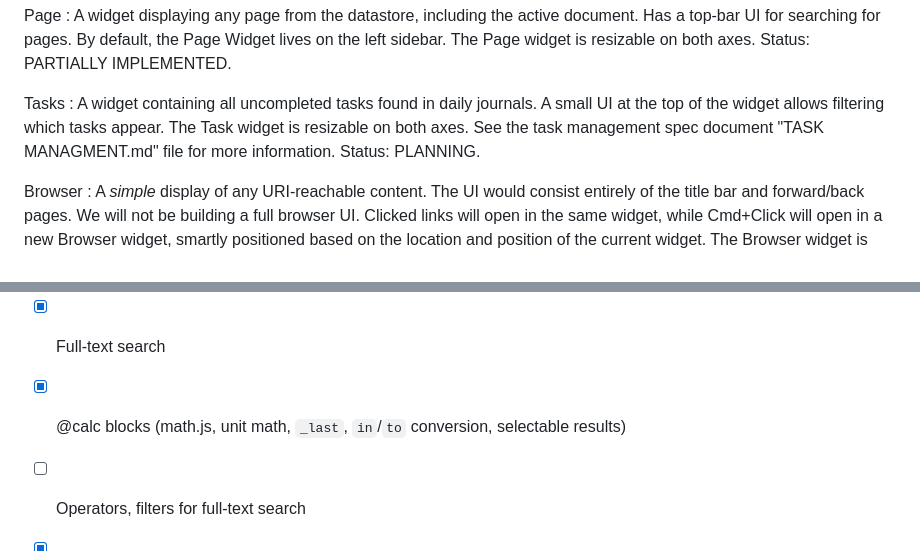
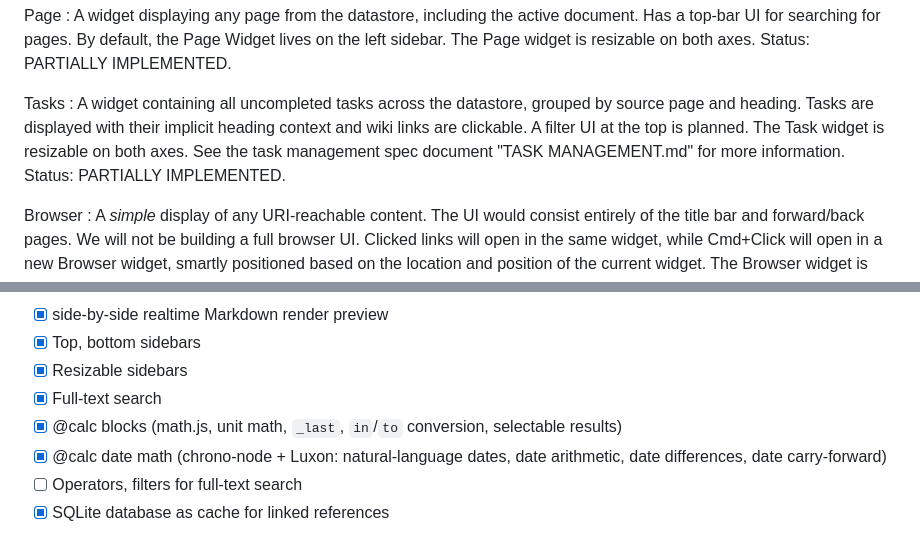
Before and after one commit to eafarris/MoreInfo, a Markdown page: claude.md, 2 parts joined by grey strips. GitHub-like rendering.

```diff
--- a/claude.md
+++ b/claude.md
@@ -149,7 +149,7 @@ Page
 : A widget displaying any page from the datastore, including the active document. Has a top-bar UI for searching for pages. By default, the Page Widget lives on the left sidebar. The Page widget is resizable on both axes. Status: PARTIALLY IMPLEMENTED.
 
 Tasks
-: A widget containing all uncompleted tasks found in daily journals. A small UI at the top of the widget allows filtering which tasks appear. The Task widget is resizable on both axes. See the task management spec document "TASK MANAGMENT.md" file for more information. Status: PLANNING.
+: A widget containing all uncompleted tasks across the datastore, grouped by source page and heading. Tasks are displayed with their implicit heading context and wiki links are clickable. A filter UI at the top is planned. The Task widget is resizable on both axes. See the task management spec document "TASK MANAGEMENT.md" for more information. Status: PARTIALLY IMPLEMENTED.
 
 Browser
 : A _simple_ display of any URI-reachable content. The UI would consist entirely of the title bar and forward/back pages. We will not be building a full browser UI. Clicked links will open in the same widget, while Cmd+Click will open in a new Browser widget, smartly positioned based on the location and position of the current widget. The Browser widget is resizable on both axes. Status: PARTIALLY IMPLEMENTED.
@@ -169,6 +169,7 @@ Search
 - [X] Resizable sidebars
 - [X] Full-text search
 - [X] @calc blocks (math.js, unit math, `_last`, `in`/`to` conversion, selectable results)
+- [X] @calc date math (chrono-node + Luxon: natural-language dates, date arithmetic, date differences, date carry-forward)
 - [ ] Operators, filters for full-text search
 - [X] SQLite database as cache for linked references
 - [X] SQLite database as cache for full-text search
```
Also changed, not shown: other parts of claude.md (+5 -4 lines), README.md (+29 -3 lines).
